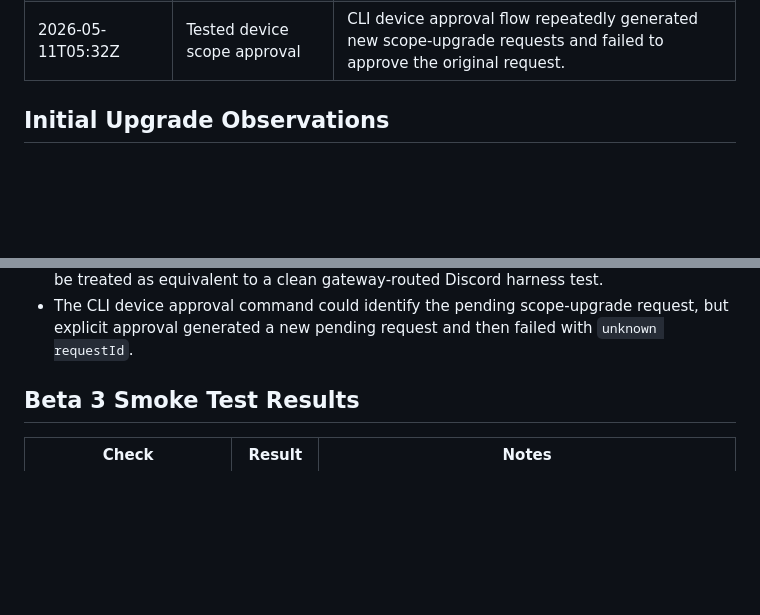
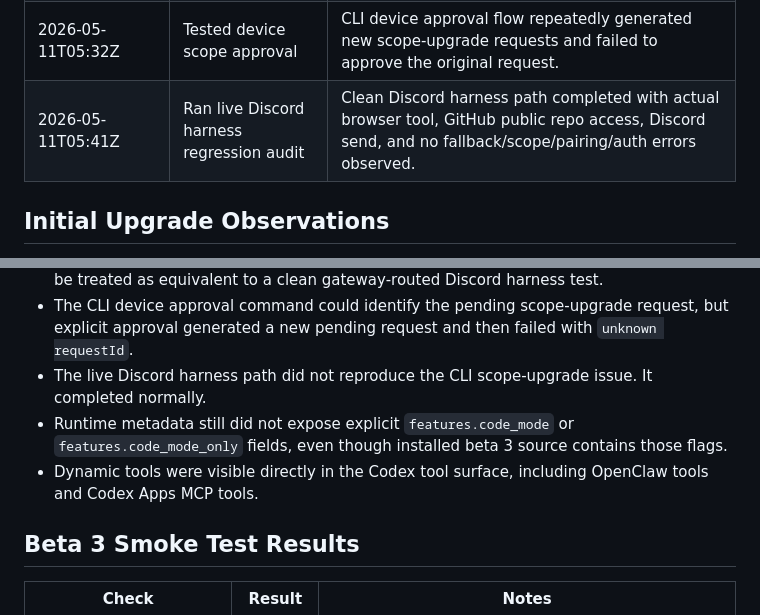
Before and after one commit to jeffjhunter/openclaw-codex-harness-test-report, a Markdown page: reports/2026-05-11-openclaw-beta3-upgrade-regression-log.md, 2 parts joined by grey strips. GitHub-like rendering; blank space fills up the shorter version.

```diff
--- a/reports/2026-05-11-openclaw-beta3-upgrade-regression-log.md
+++ b/reports/2026-05-11-openclaw-beta3-upgrade-regression-log.md
@@ -36,6 +36,7 @@ Expected effect:
 | 2026-05-11T05:28Z | Ran direct CLI agent smoke test | Gateway route failed due pending scope upgrade; command fell back to embedded execution. |
 | 2026-05-11T05:31Z | Reviewed smoke test metadata | Embedded run still reported Codex harness metadata, OpenAI provider, `gpt-5.5`, and dynamic tools visible through Codex tool registry. |
 | 2026-05-11T05:32Z | Tested device scope approval | CLI device approval flow repeatedly generated new scope-upgrade requests and failed to approve the original request. |
+| 2026-05-11T05:41Z | Ran live Discord harness regression audit | Clean Discord harness path completed with actual browser tool, GitHub public repo access, Discord send, and no fallback/scope/pairing/auth errors observed. |
 
 ## Initial Upgrade Observations
 
@@ -51,6 +52,9 @@ Expected effect:
 - The direct `openclaw agent` CLI path also hit a gateway scope-upgrade/pairing failure and fell back to embedded execution.
 - The embedded fallback smoke test reported Codex harness metadata, but this should not be treated as equivalent to a clean gateway-routed Discord harness test.
 - The CLI device approval command could identify the pending scope-upgrade request, but explicit approval generated a new pending request and then failed with `unknown requestId`.
+- The live Discord harness path did not reproduce the CLI scope-upgrade issue. It completed normally.
+- Runtime metadata still did not expose explicit `features.code_mode` or `features.code_mode_only` fields, even though installed beta 3 source contains those flags.
+- Dynamic tools were visible directly in the Codex tool surface, including OpenClaw tools and Codex Apps MCP tools.
 
 ## Beta 3 Smoke Test Results
 
```
Also changed, not shown: other parts of reports/2026-05-11-openclaw-beta3-upgrade-regression-log.md (+22 -3 lines).
